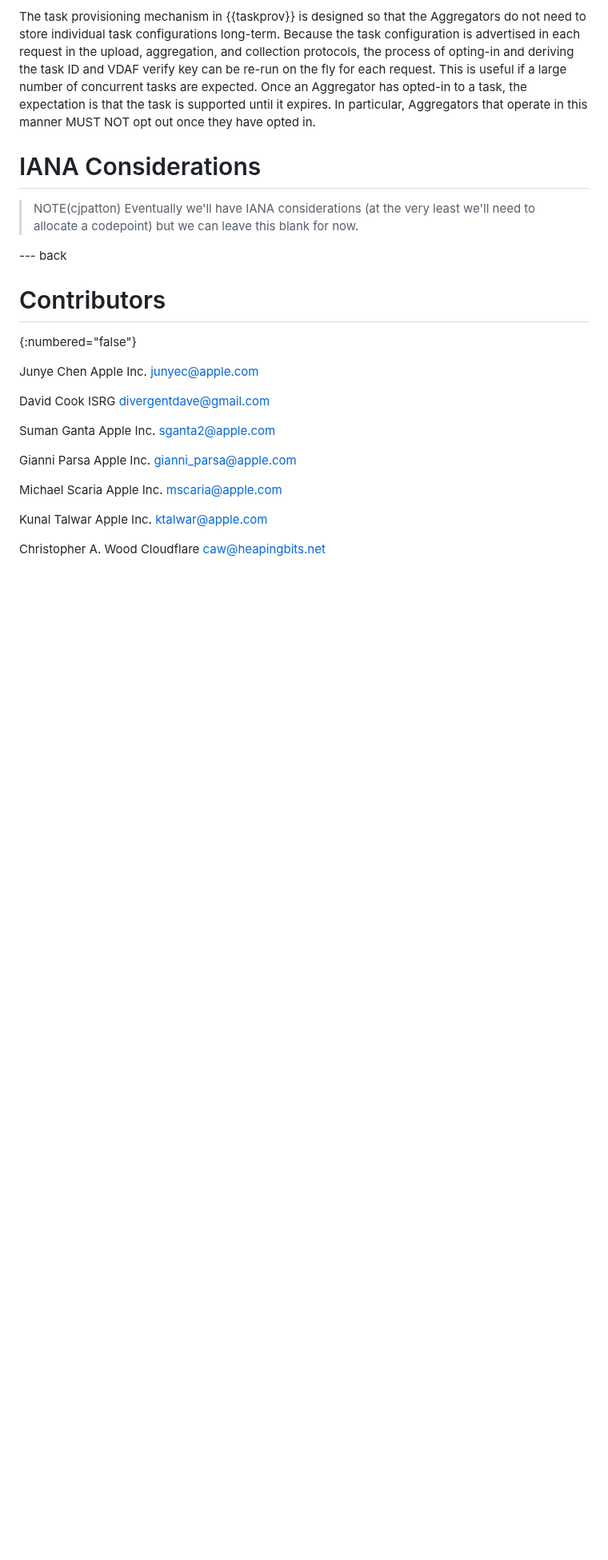
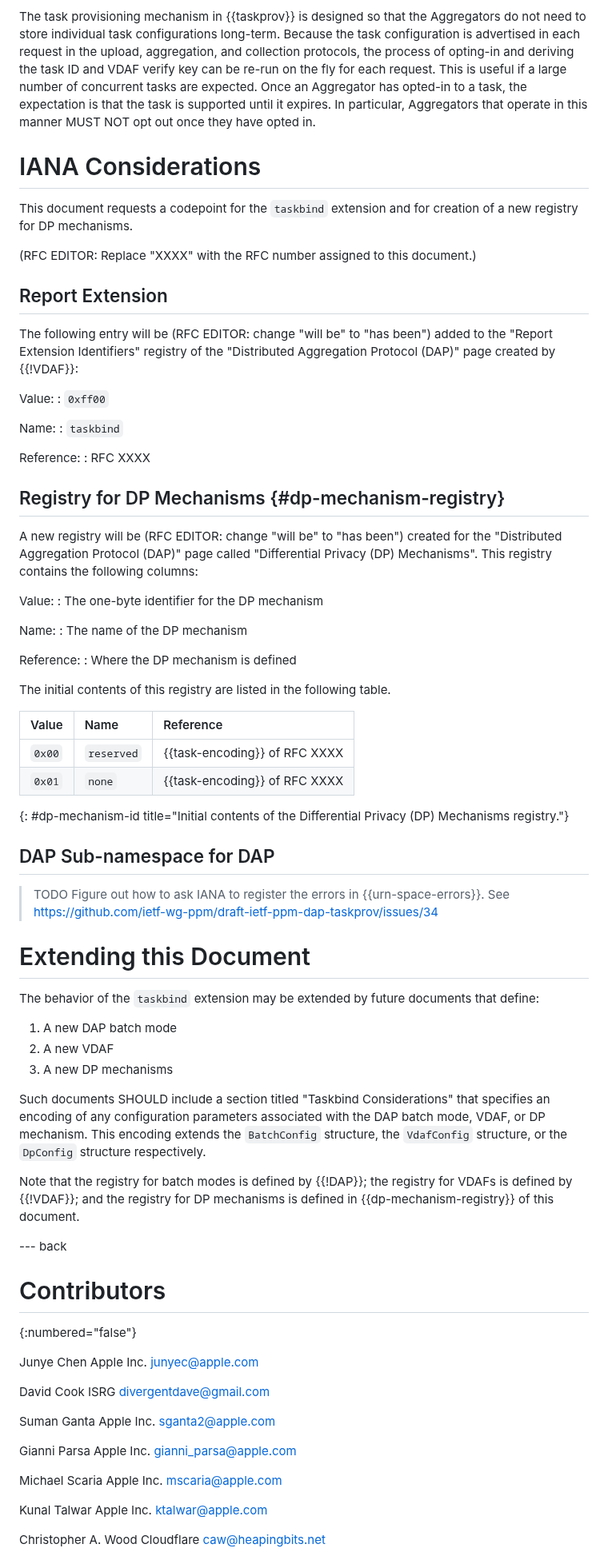
Before and after one commit to ietf-wg-ppm/draft-ietf-ppm-dap-taskprov, a Markdown page: draft-ietf-ppm-dap-taskprov.md, the part around one of its changes. Shown at 80% size. GitHub-like rendering; blank space fills up the shorter version.

Commit message:
Flesh out IANA considerations and extending taskbind (*)
* Ask IANA to register the extension codepoint
* Ask IANA to create a registry for DP mechanisms
* Add guidance for extending "taskbind" in the future
* Ask IANA to add "invalidTask" to the URN sub-namespace for DAP

We haven't quite figured out the last of these, so leave it as a TODO.

Future documents might extend the batch config, DP config, or VDAF
config, so it's helpful if these structures are self-contained. To
accomplish this, move the time precision and min batch size parameters
out of BatchConfig into TaskConfig and move the DP mechnaism and config
out of VdafConfig.

```diff
--- a/draft-ietf-ppm-dap-taskprov.md
+++ b/draft-ietf-ppm-dap-taskprov.md
@@ -595,8 +603,73 @@ out once they have opted in.
 
 # IANA Considerations
 
-> NOTE(cjpatton) Eventually we'll have IANA considerations (at the very least
-> we'll need to allocate a codepoint) but we can leave this blank for now.
+This document requests a codepoint for the `taskbind` extension and for
+creation of a new registry for DP mechanisms.
+
+(RFC EDITOR: Replace "XXXX" with the RFC number assigned to this document.)
+
+## Report Extension
+
+The following entry will be (RFC EDITOR: change "will be" to "has been") added
+to the "Report Extension Identifiers" registry of the "Distributed Aggregation
+Protocol (DAP)" page created by {{!VDAF}}:
+
+Value:
+: `0xff00`
+
+Name:
+: `taskbind`
+
+Reference:
+: RFC XXXX
+
+## Registry for DP Mechanisms {#dp-mechanism-registry}
+
+A new registry will be (RFC EDITOR: change "will be" to "has been") created for
+the "Distributed Aggregation Protocol (DAP)" page called "Differential Privacy
+(DP) Mechanisms". This registry contains the following columns:
+
+Value:
+: The one-byte identifier for the DP mechanism
+
+Name:
+: The name of the DP mechanism
+
+Reference:
+: Where the DP mechanism is defined
+
+The initial contents of this registry are listed in the following table.
+
+| Value  | Name       | Reference                     |
+|:-------|:-----------|:------------------------------|
+| `0x00` | `reserved` | {{task-encoding}} of RFC XXXX |
+| `0x01` | `none`     | {{task-encoding}} of RFC XXXX |
+{: #dp-mechanism-id title="Initial contents of the Differential Privacy (DP) Mechanisms registry."}
+
+## DAP Sub-namespace for DAP
+
+> TODO Figure out how to ask IANA to register the errors in
+> {{urn-space-errors}}. See
+> https://github.com/ietf-wg-ppm/draft-ietf-ppm-dap-taskprov/issues/34
+
+# Extending this Document
+
+The behavior of the `taskbind` extension may be extended by future documents
+that define:
+
+1. A new DAP batch mode
+1. A new VDAF
+1. A new DP mechanisms
+
+Such documents SHOULD include a section titled "Taskbind Considerations" that
+specifies an encoding of any configuration parameters associated with the DAP
+batch mode, VDAF, or DP mechanism. This encoding extends the `BatchConfig`
+structure, the `VdafConfig` structure, or the `DpConfig` structure
+respectively.
+
+Note that the registry for batch modes is defined by {{!DAP}}; the registry for
+VDAFs is defined by {{!VDAF}}; and the registry for DP mechanisms is defined in
+{{dp-mechanism-registry}} of this document.
 
 --- back
 
```
Also changed, not shown: other parts of draft-ietf-ppm-dap-taskprov.md (+37 -29 lines).
